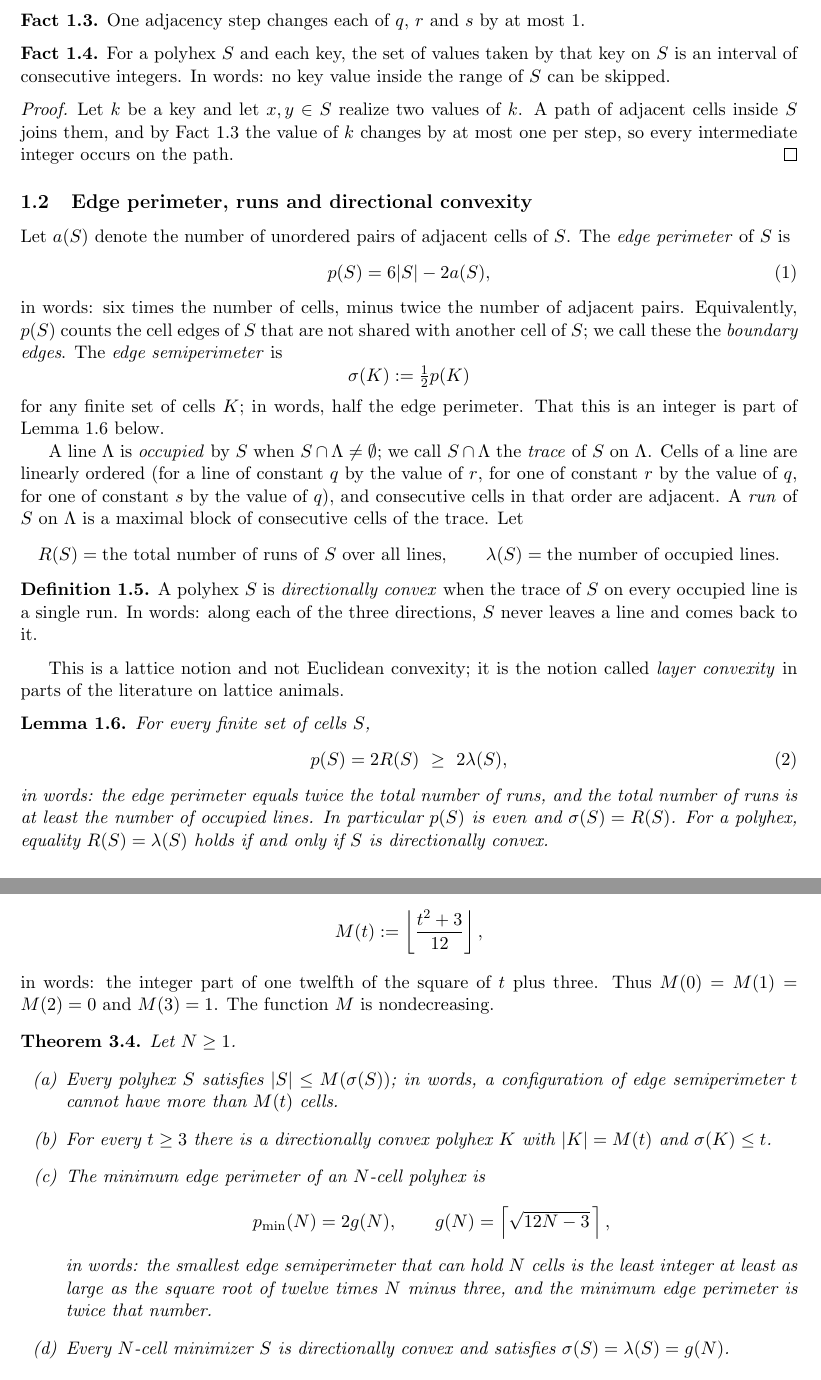
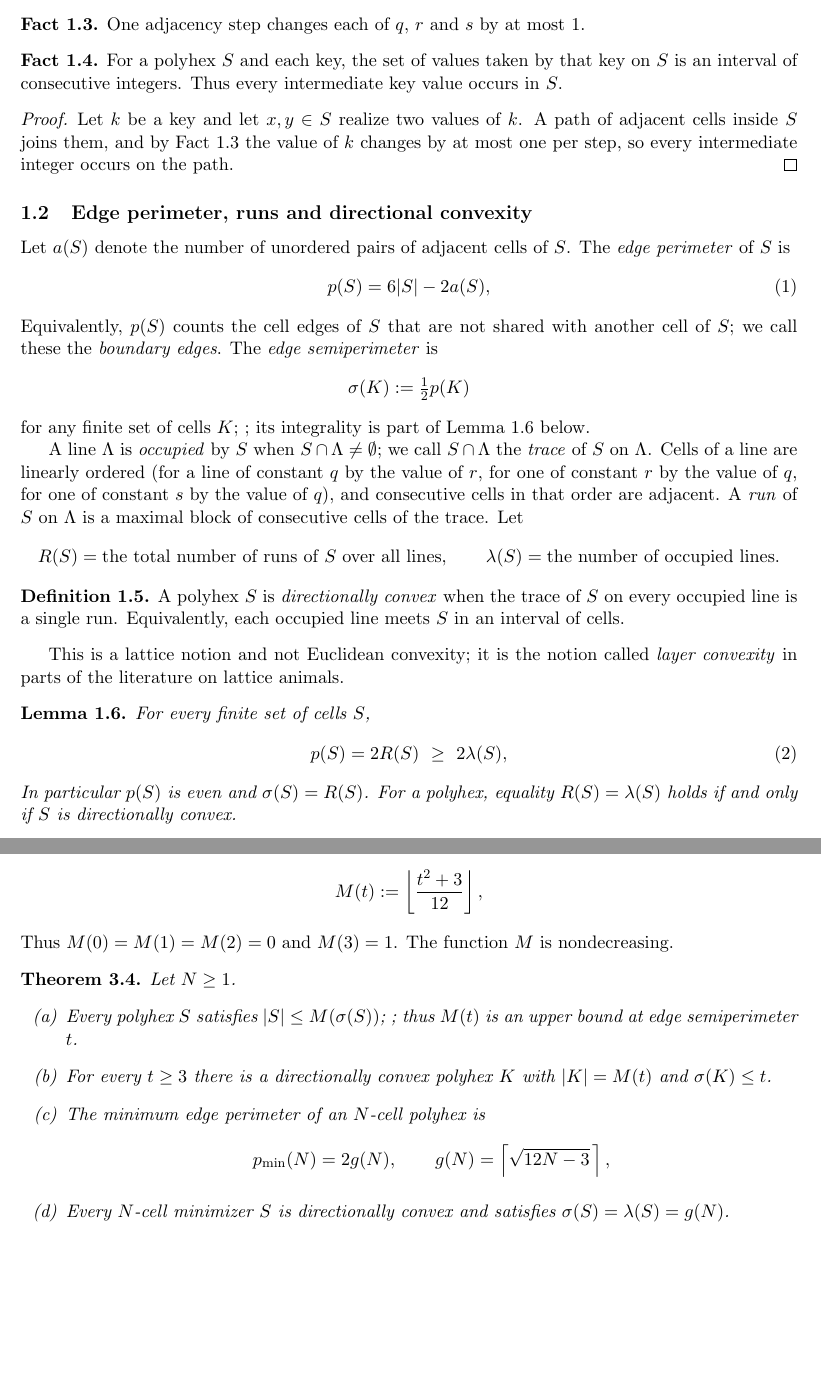
Before and after one commit to deficit-structure-lab/edge-perimeter-polyhex-growth, a LaTeX paper (notes/note_B.tex): two parts of pages 2 and 7 of 19 before the commit and two parts of pages 2 and 7 of 18 after it, joined at a grey line, cut so that both start at the same text, the shorter picture padded with empty space. Compiled offline with pdfLaTeX.

Commit message:
Polish explanatory prose without changing mathematical statements or proofs

```diff
--- a/notes/note_B.tex
+++ b/notes/note_B.tex
@@ -112,8 +111,7 @@ One adjacency step changes each of \(q\), \(r\) and \(s\) by at most \(1\).
 
 \begin{fact}\label{f:4}
 For a polyhex \(S\) and each key, the set of values taken by that key on \(S\) is an
-interval of consecutive integers. In words: no key value inside the range of \(S\) can be
-skipped.
+interval of consecutive integers. Thus every intermediate key value occurs in \(S\).
 \end{fact}
 
 \begin{proof}
@@ -129,14 +127,12 @@ Let \(a(S)\) denote the number of unordered pairs of adjacent cells of \(S\). Th
 \begin{equation}\label{eq:p}
    p(S)=6|S|-2a(S),
 \end{equation}
-in words: six times the number of cells, minus twice the number of adjacent pairs.
 Equivalently, \(p(S)\) counts the cell edges of \(S\) that are not shared with another
 cell of \(S\); we call these the \emph{boundary edges}. The \emph{edge semiperimeter} is
 \[
    \sigma(K):=\tfrac{1}{2}p(K)
 \]
-for any finite set of cells \(K\); in words, half the edge perimeter. That this is an
-integer is part of Lemma~\ref{lem:runs} below.
+for any finite set of cells \(K\); ; its integrality is part of Lemma~\ref{lem:runs} below.
 
 A line \(\Lambda\) is \emph{occupied} by \(S\) when \(S\cap\Lambda\neq\emptyset\); we call
 \(S\cap\Lambda\) the \emph{trace} of \(S\) on \(\Lambda\). Cells of a line are linearly
@@ -151,8 +147,7 @@ of consecutive cells of the trace. Let
 
 \begin{definition}\label{def:dconv}
 A polyhex \(S\) is \emph{directionally convex} when the trace of \(S\) on every occupied
-line is a single run. In words: along each of the three directions, \(S\) never leaves a
-line and comes back to it.
+line is a single run. Equivalently, each occupied line meets \(S\) in an interval of cells.
 \end{definition}
 
 This is a lattice notion and not Euclidean convexity; it is the notion called
@@ -163,8 +158,7 @@ For every finite set of cells \(S\),
 \begin{equation}\label{eq:pruns}
    p(S)=2R(S)\ \ge\ 2\lambda(S),
 \end{equation}
-in words: the edge perimeter equals twice the total number of runs, and the total number
-of runs is at least the number of occupied lines. In particular \(p(S)\) is even and
+In particular \(p(S)\) is even and
 \(\sigma(S)=R(S)\). For a polyhex, equality \(R(S)=\lambda(S)\) holds if and only if
 \(S\) is directionally convex.
 \end{lemma}
@@ -492,24 +485,21 @@ For an integer \(t\ge0\) put
 \[
    M(t):=\left\lfloor\frac{t^{2}+3}{12}\right\rfloor ,
 \]
-in words: the integer part of one twelfth of the square of \(t\) plus three. Thus
+Thus
 \(M(0)=M(1)=M(2)=0\) and \(M(3)=1\). The function \(M\) is nondecreasing.
 \end{definition}
 
 \begin{theorem}\label{thm:capacity}
 Let \(N\ge1\).
 \begin{enumerate}
-\item[(a)] Every polyhex \(S\) satisfies \(|S|\le M(\sigma(S))\); in words, a configuration
-of edge semiperimeter \(t\) cannot have more than \(M(t)\) cells.
+\item[(a)] Every polyhex \(S\) satisfies \(|S|\le M(\sigma(S))\); ; thus \(M(t)\) is an upper bound at edge semiperimeter \(t\).
 \item[(b)] For every \(t\ge3\) there is a directionally convex polyhex \(K\) with
 \(|K|=M(t)\) and \(\sigma(K)\le t\).
 \item[(c)] The minimum edge perimeter of an \(N\)-cell polyhex is
 \[
    p_{\min}(N)=2g(N),\qquad g(N)=\left\lceil\sqrt{12N-3}\,\right\rceil ,
 \]
-in words: the smallest edge semiperimeter that can hold \(N\) cells is the least integer at
-least as large as the square root of twelve times \(N\) minus three, and the minimum edge
-perimeter is twice that number.
+
 \item[(d)] Every \(N\)-cell minimizer \(S\) is directionally convex and satisfies
 \(\sigma(S)=\lambda(S)=g(N)\).
 \item[(e)] Writing \(\exc(S):=p(S)-p_{\min}(|S|)\), a polyhex \(S\) satisfies
```
Also changed, not shown: notes/note_B.tex (15 more changed lines).
